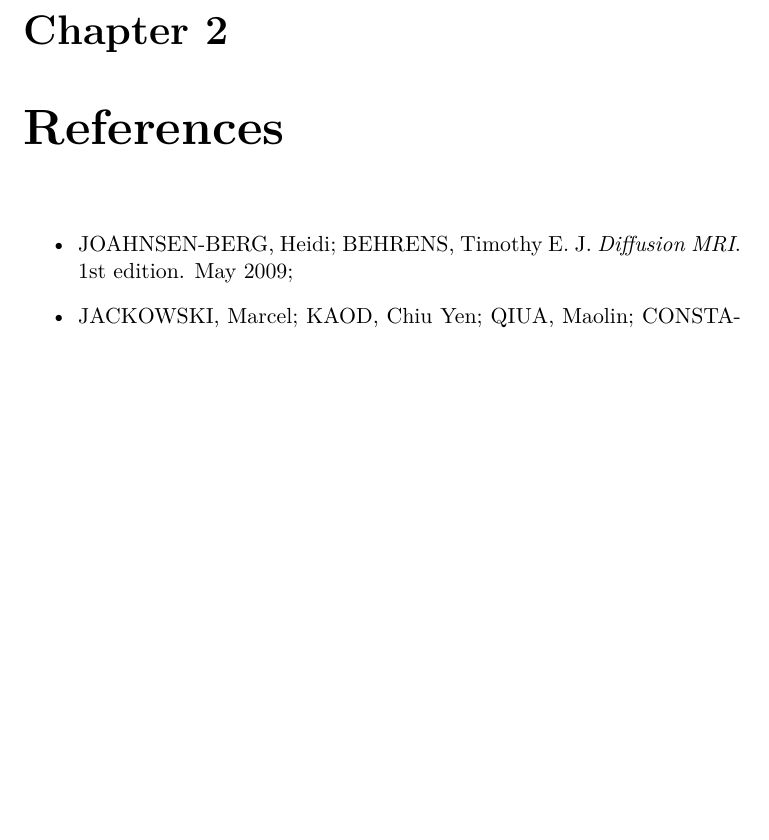
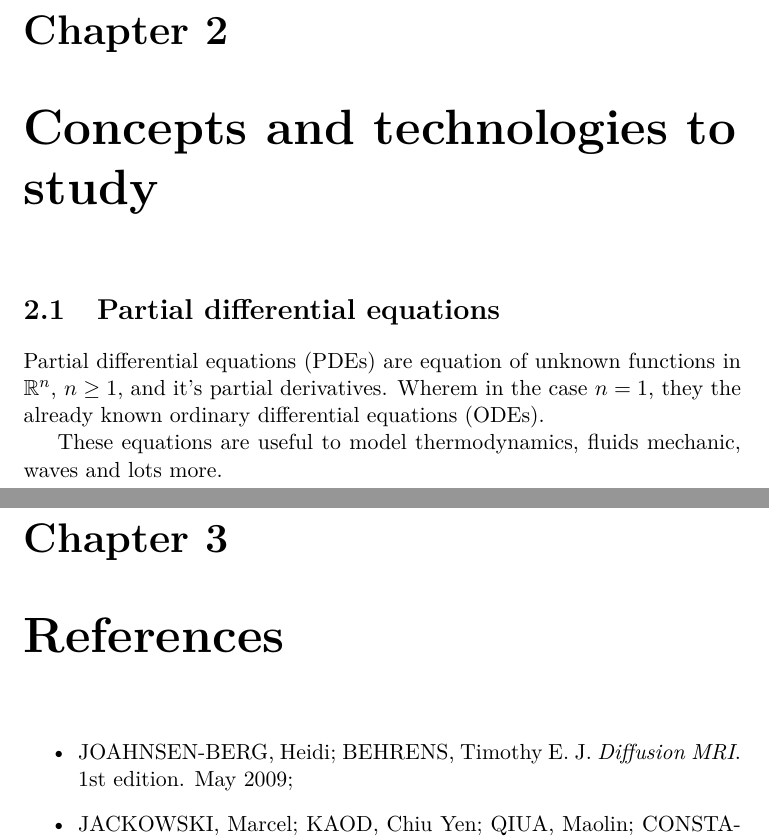
Before and after one commit to rafamanzo/tese, a LaTeX thesis (projeto/projeto-en.tex): part of page 6 of 6 before the commit and two parts of pages 6 and 7 of 7 after it, the two joined at a grey line, cut so that both start at the same text, the shorter picture padded with empty space. Compiled offline with pdfLaTeX.

Commit message:
EDPs traduzidas

```diff
--- a/projeto/projeto-en.tex
+++ b/projeto/projeto-en.tex
@@ -54,6 +54,12 @@ To finalize, after dominate both techniques, it'll be possible to make the descr
 
   Lastly, all this will demand lots of processing and memory. So, to make sure of the practical applicability of the technique to be developed, it'll be a challenge to parallelize as much as possible as the steps of the algorithm and, also minimize the consumed memory.
 
+\chapter{Concepts and technologies to study}
+  \section{Partial differential equations}
+  Partial differential equations (PDEs) are equation of unknown functions in $\mathbb{R}^{n}$, $n \geq 1$, and it's partial derivatives. Wherem in the case $n = 1$, they the already known ordinary differential equations (ODEs).
+
+  These equations are useful to model thermodynamics, fluids mechanic, waves and lots more.
+
 \chapter{References} \label{ch: biblio}
 
 \begin{itemize}
```
